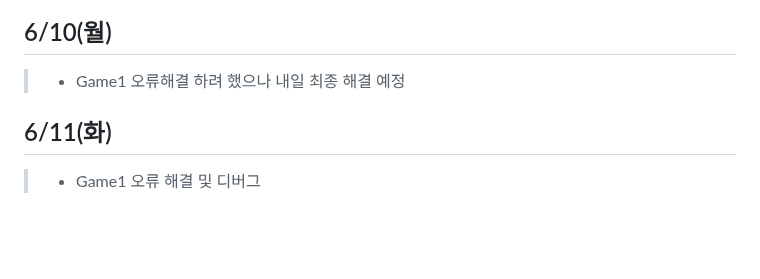
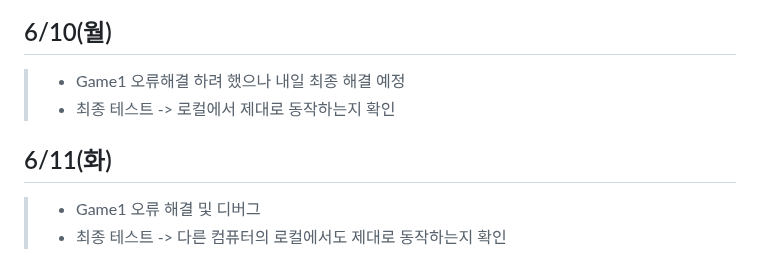
Before and after one commit to sunny7319/Hands_MediaPipe_project, a Markdown page: README.md, the part around the change. GitHub-like rendering; blank space fills up the shorter version.

```diff
--- a/README.md
+++ b/README.md
@@ -52,5 +52,7 @@
 > - watchdog을 이용한 데이터 모니터링을 통해서 json에 파일의 변경이 있을 때 db에 바로 저장되게 해결.
 ## 6/10(월)
 > - Game1 오류해결 하려 했으나 내일 최종 해결 예정
+> - 최종 테스트 -> 로컬에서 제대로 동작하는지 확인
 ## 6/11(화)
 > - Game1 오류 해결 및 디버그
+> - 최종 테스트 -> 다른 컴퓨터의 로컬에서도 제대로 동작하는지 확인
```
